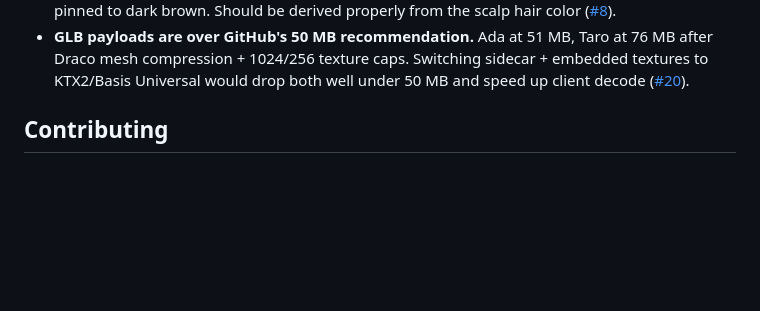
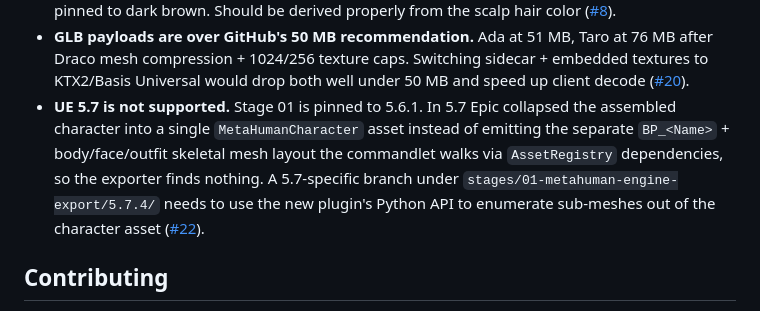
Before and after one commit to smorchj/metahuman-to-glb, a Markdown page: README.md, the part around the change. Rendered like a GitHub page; blank space fills up the shorter version.

Commit message:
README: add UE 5.7 as a known gap (refs #22)
Co-Authored-By: Claude Opus 4.7 <noreply@anthropic.com>

```diff
--- a/README.md
+++ b/README.md
@@ -125,6 +125,14 @@ override table in the viewer.
   Switching sidecar + embedded textures to KTX2/Basis Universal would
   drop both well under 50 MB and speed up client decode
   ([#20](https://github.com/smorchj/metahuman-to-glb/issues/20)).
+- **UE 5.7 is not supported.** Stage 01 is pinned to 5.6.1. In 5.7 Epic
+  collapsed the assembled character into a single `MetaHumanCharacter`
+  asset instead of emitting the separate `BP_<Name>` + body/face/outfit
+  skeletal mesh layout the commandlet walks via `AssetRegistry`
+  dependencies, so the exporter finds nothing. A 5.7-specific branch
+  under `stages/01-metahuman-engine-export/5.7.4/` needs to use the new
+  plugin's Python API to enumerate sub-meshes out of the character asset
+  ([#22](https://github.com/smorchj/metahuman-to-glb/issues/22)).
 
 ## Contributing
 
```
